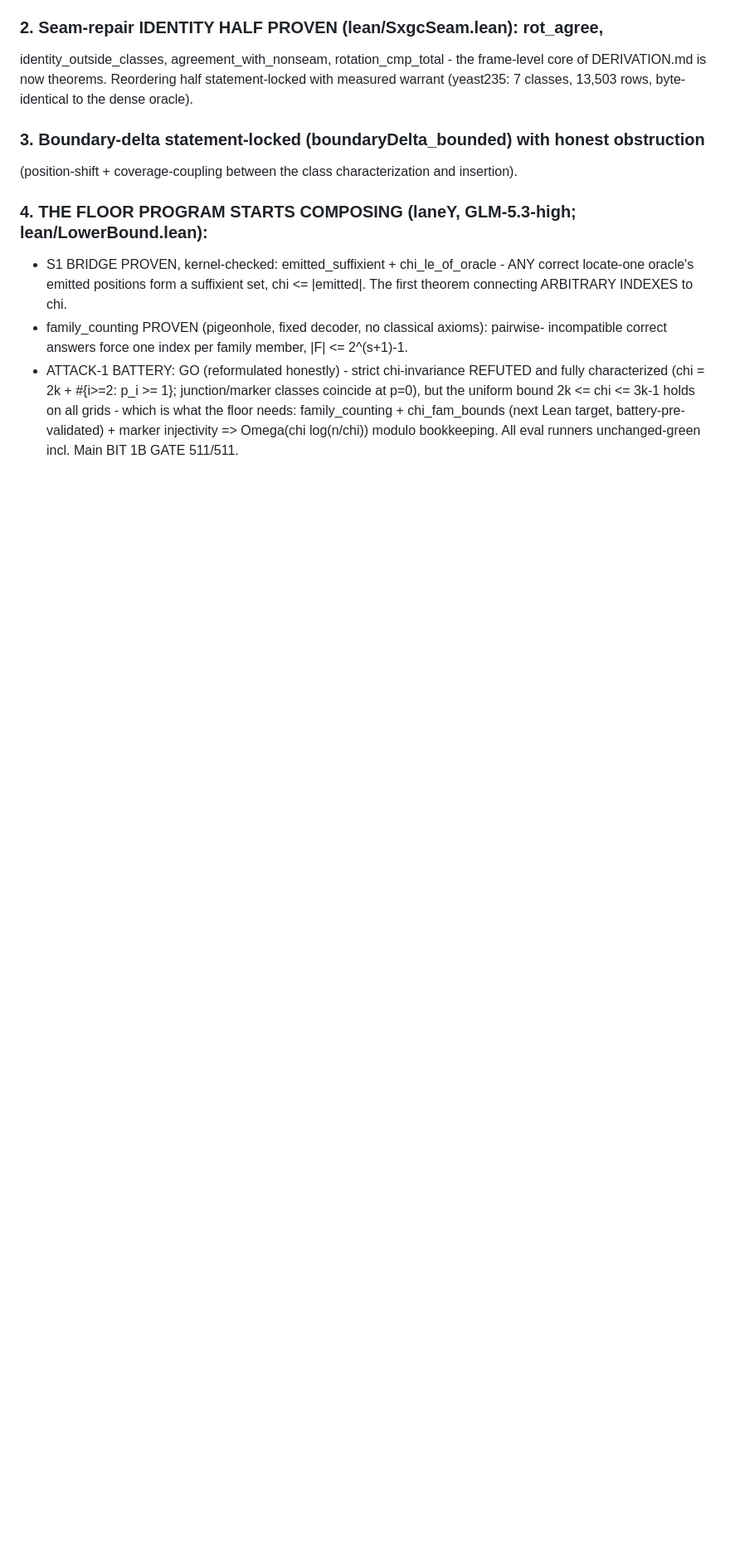
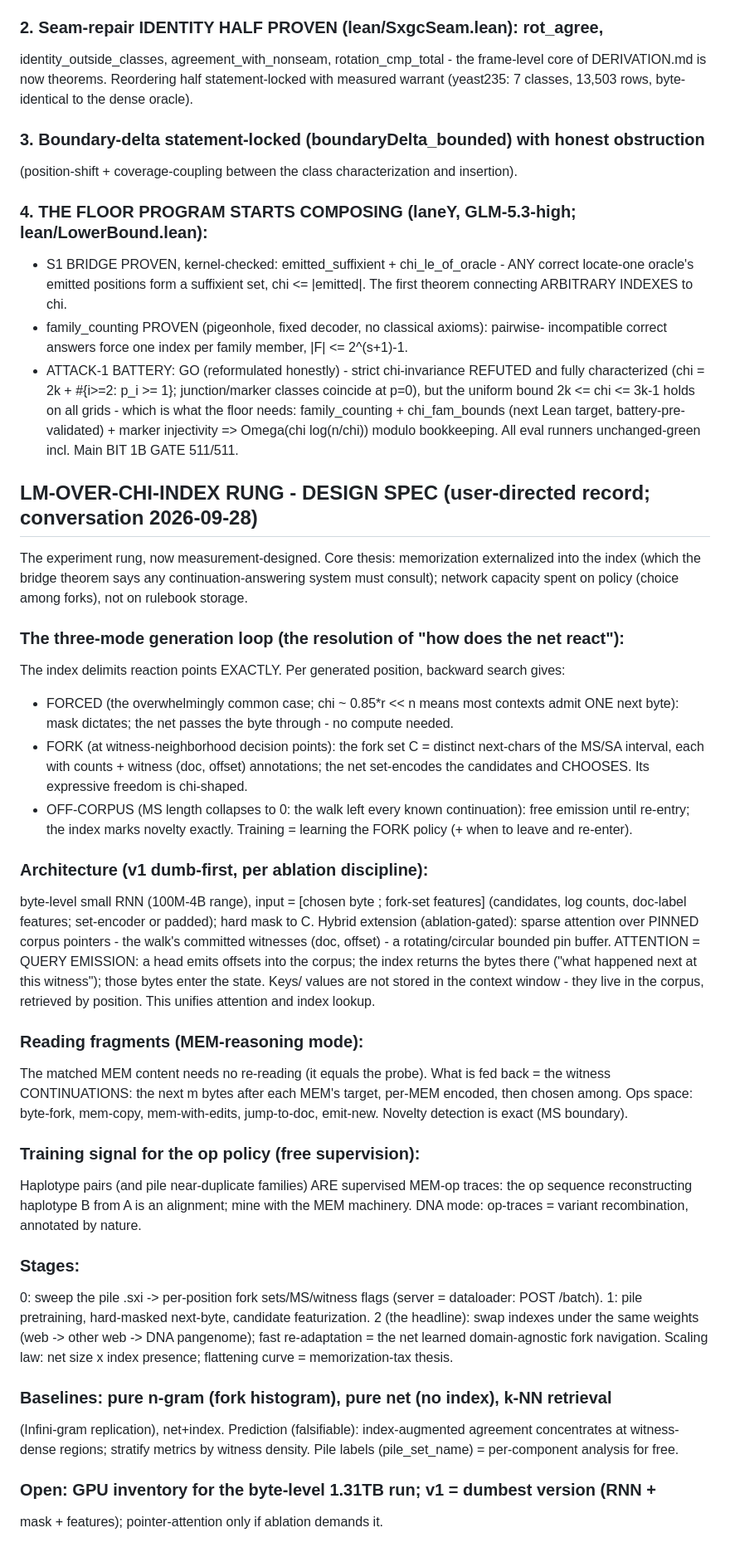
Before and after one commit to pangenome/sxgc, a Markdown page: RESEARCH.md, the part around the change. Shown at 83% size. Drawn GitHub-style; blank space fills up the shorter version.

Commit message:
LM-over-chi-index rung: full design spec recorded (three-mode loop, attention-as-query, MEM-op traces from haplotypes, staged recipe, baselines, predictions)

```diff
--- a/RESEARCH.md
+++ b/RESEARCH.md
@@ -1626,3 +1626,55 @@ warrant (yeast235: 7 classes, 13,503 rows, byte-identical to the dense oracle).
   needs: family_counting + chi_fam_bounds (next Lean target, battery-pre-validated) +
   marker injectivity => Omega(chi log(n/chi)) modulo bookkeeping.
 All eval runners unchanged-green incl. Main BIT 1B GATE 511/511.
+
+## LM-OVER-CHI-INDEX RUNG - DESIGN SPEC (user-directed record; conversation 2026-09-28)
+The experiment rung, now measurement-designed. Core thesis: memorization externalized
+into the index (which the bridge theorem says any continuation-answering system must
+consult); network capacity spent on policy (choice among forks), not on rulebook storage.
+
+### The three-mode generation loop (the resolution of "how does the net react"):
+The index delimits reaction points EXACTLY. Per generated position, backward search gives:
+- FORCED (the overwhelmingly common case; chi ~ 0.85*r << n means most contexts admit
+  ONE next byte): mask dictates; the net passes the byte through - no compute needed.
+- FORK (at witness-neighborhood decision points): the fork set C = distinct next-chars of
+  the MS/SA interval, each with counts + witness (doc, offset) annotations; the net
+  set-encodes the candidates and CHOOSES. Its expressive freedom is chi-shaped.
+- OFF-CORPUS (MS length collapses to 0: the walk left every known continuation): free
+  emission until re-entry; the index marks novelty exactly.
+Training = learning the FORK policy (+ when to leave and re-enter).
+
+### Architecture (v1 dumb-first, per ablation discipline):
+byte-level small RNN (100M-4B range), input = [chosen byte ; fork-set features]
+(candidates, log counts, doc-label features; set-encoder or padded); hard mask to C.
+Hybrid extension (ablation-gated): sparse attention over PINNED corpus pointers -
+the walk's committed witnesses (doc, offset) - a rotating/circular bounded pin buffer.
+ATTENTION = QUERY EMISSION: a head emits offsets into the corpus; the index returns the
+bytes there ("what happened next at this witness"); those bytes enter the state. Keys/
+values are not stored in the context window - they live in the corpus, retrieved by
+position. This unifies attention and index lookup.
+
+### Reading fragments (MEM-reasoning mode):
+The matched MEM content needs no re-reading (it equals the probe). What is fed back =
+the witness CONTINUATIONS: the next m bytes after each MEM's target, per-MEM encoded,
+then chosen among. Ops space: byte-fork, mem-copy, mem-with-edits, jump-to-doc,
+emit-new. Novelty detection is exact (MS boundary).
+
+### Training signal for the op policy (free supervision):
+Haplotype pairs (and pile near-duplicate families) ARE supervised MEM-op traces: the op
+sequence reconstructing haplotype B from A is an alignment; mine with the MEM machinery.
+DNA mode: op-traces = variant recombination, annotated by nature.
+
+### Stages:
+0: sweep the pile .sxi -> per-position fork sets/MS/witness flags (server = dataloader:
+   POST /batch). 1: pile pretraining, hard-masked next-byte, candidate featurization.
+2 (the headline): swap indexes under the same weights (web -> other web -> DNA pangenome);
+   fast re-adaptation = the net learned domain-agnostic fork navigation.
+Scaling law: net size x index presence; flattening curve = memorization-tax thesis.
+
+### Baselines: pure n-gram (fork histogram), pure net (no index), k-NN retrieval
+(Infini-gram replication), net+index. Prediction (falsifiable): index-augmented
+agreement concentrates at witness-dense regions; stratify metrics by witness density.
+Pile labels (pile_set_name) = per-component analysis for free.
+
+### Open: GPU inventory for the byte-level 1.31TB run; v1 = dumbest version (RNN +
+mask + features); pointer-attention only if ablation demands it.
```
